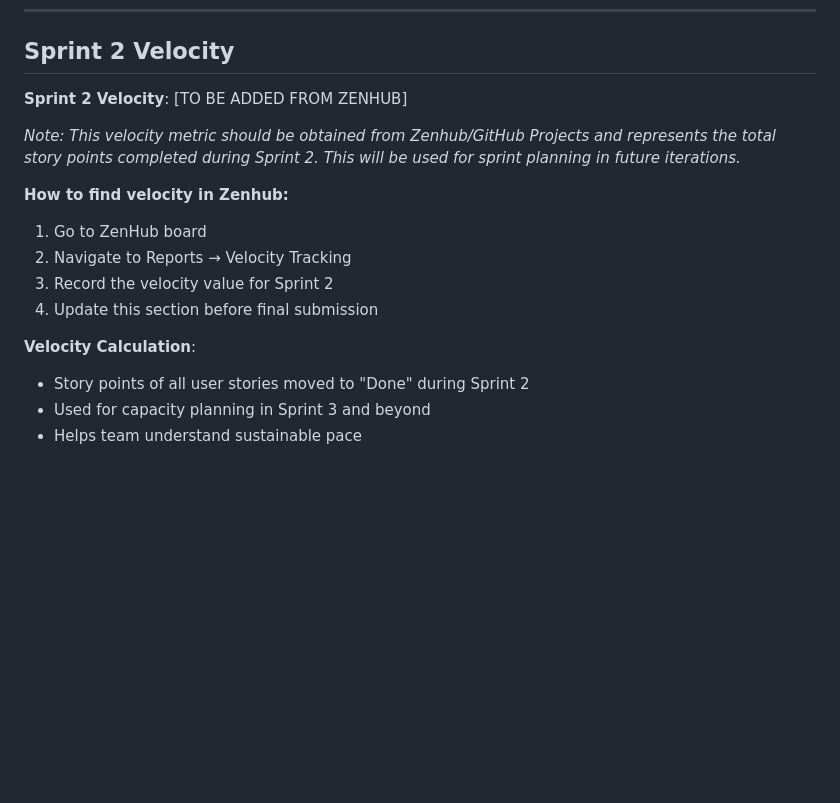
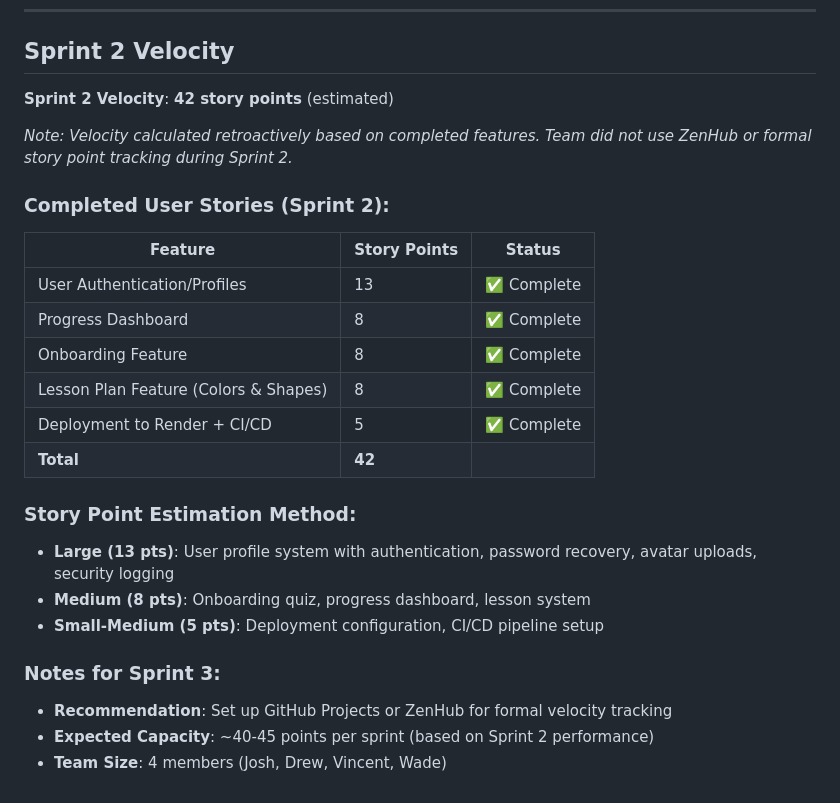
Before and after one commit to DrewHouchens13/LanguageLearningPlatform, a Markdown page: SPRINT_2_REPORT.md, the part around the change. Rendered like a GitHub page; blank space fills up the shorter version.

Commit message:
Add Sprint 2 velocity (42 points estimated)

```diff
--- a/SPRINT_2_REPORT.md
+++ b/SPRINT_2_REPORT.md
@@ -629,17 +629,27 @@ TOTAL                                    4299    286    93%
 
 ## Sprint 2 Velocity
 
-**Sprint 2 Velocity**: [TO BE ADDED FROM ZENHUB]
+**Sprint 2 Velocity**: **42 story points** (estimated)
 
-*Note: This velocity metric should be obtained from Zenhub/GitHub Projects and represents the total story points completed during Sprint 2. This will be used for sprint planning in future iterations.*
+*Note: Velocity calculated retroactively based on completed features. Team did not use ZenHub or formal story point tracking during Sprint 2.*
 
-**How to find velocity in Zenhub:**
-1. Go to ZenHub board
-2. Navigate to Reports → Velocity Tracking
-3. Record the velocity value for Sprint 2
-4. Update this section before final submission
+### Completed User Stories (Sprint 2):
 
-**Velocity Calculation**:
-- Story points of all user stories moved to "Done" during Sprint 2
-- Used for capacity planning in Sprint 3 and beyond
-- Helps team understand sustainable pace
+| Feature | Story Points | Status |
+|---------|--------------|--------|
+| User Authentication/Profiles | 13 | ✅ Complete |
+| Progress Dashboard | 8 | ✅ Complete |
+| Onboarding Feature | 8 | ✅ Complete |
+| Lesson Plan Feature (Colors & Shapes) | 8 | ✅ Complete |
+| Deployment to Render + CI/CD | 5 | ✅ Complete |
+| **Total** | **42** | |
+
+### Story Point Estimation Method:
+- **Large (13 pts)**: User profile system with authentication, password recovery, avatar uploads, security logging
+- **Medium (8 pts)**: Onboarding quiz, progress dashboard, lesson system
+- **Small-Medium (5 pts)**: Deployment configuration, CI/CD pipeline setup
+
+### Notes for Sprint 3:
+- **Recommendation**: Set up GitHub Projects or ZenHub for formal velocity tracking
+- **Expected Capacity**: ~40-45 points per sprint (based on Sprint 2 performance)
+- **Team Size**: 4 members (Josh, Drew, Vincent, Wade)
```
